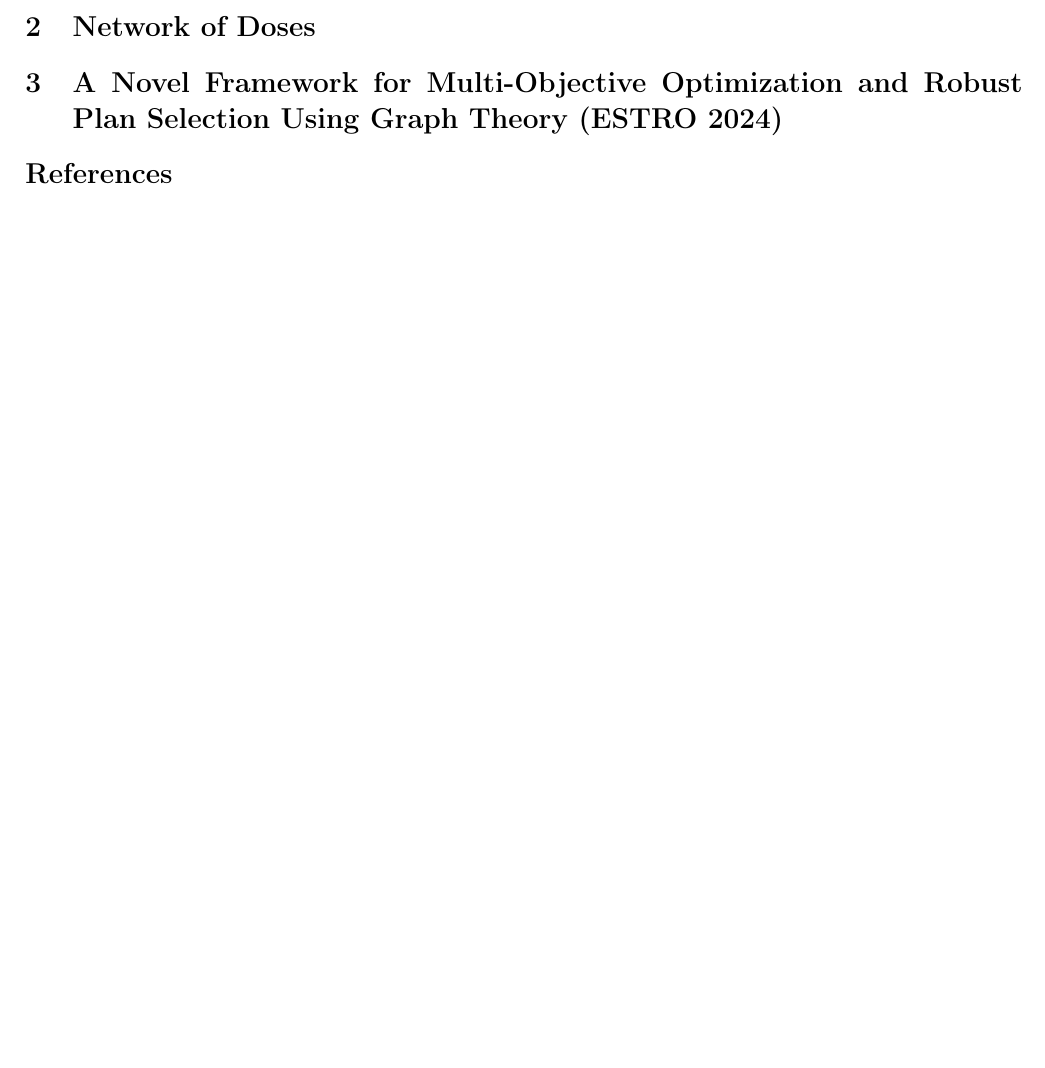
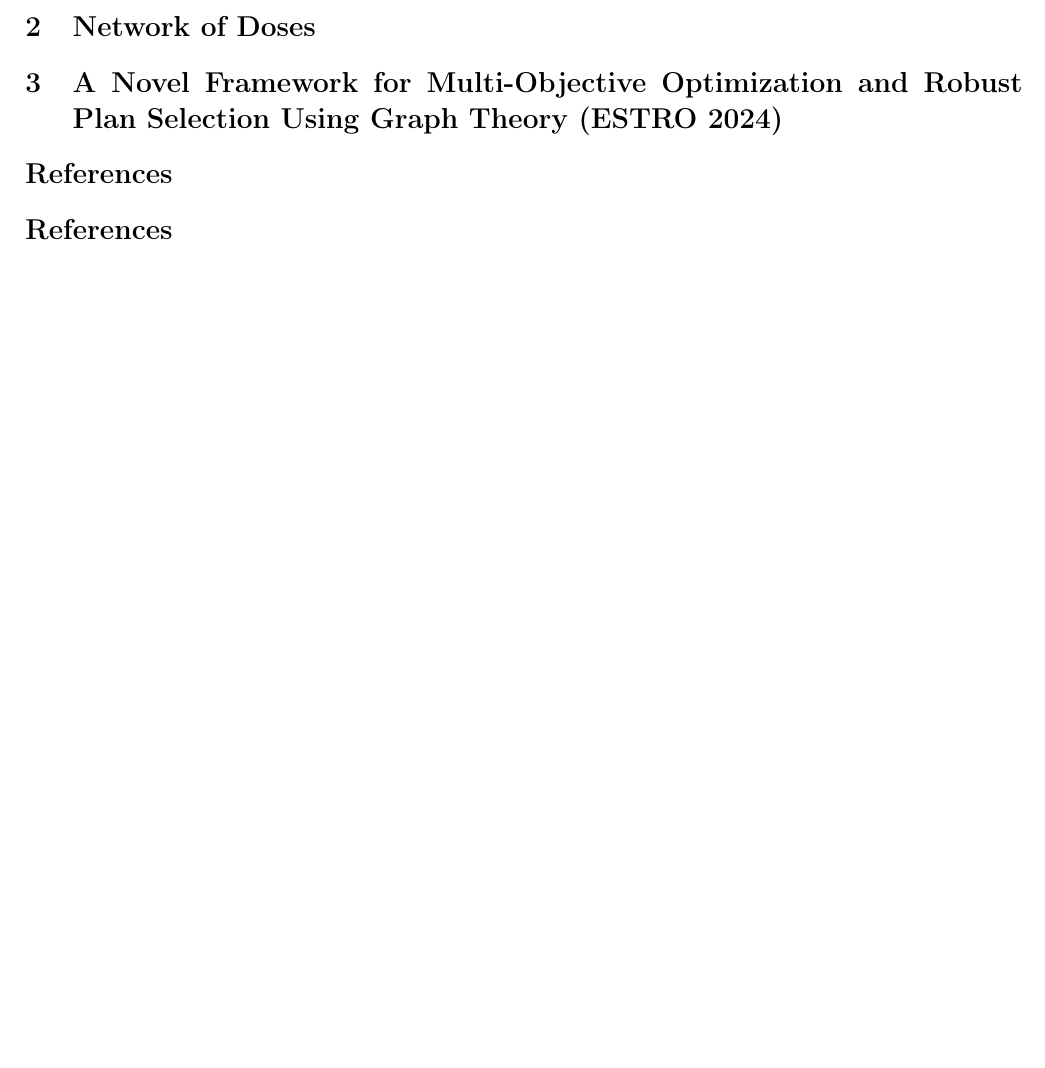
Before and after one commit to pauldubois98/PhD, a LaTeX paper (4_doses_relations/4_main.tex): part of page 3 of 3, cut so that both start at the same text. Compiled offline with pdfLaTeX.

Commit message:
dose dist refs

```diff
--- a/4_doses_relations/4_main.tex
+++ b/4_doses_relations/4_main.tex
@@ -18,6 +18,7 @@
 	\input{4_content.tex}
 
 	\bibliographystyle{alpha}
+	\bibliography{dose_distances_refs.bib}
 	\bibliography{4_ref.bib}
 
 \end{document}
```
